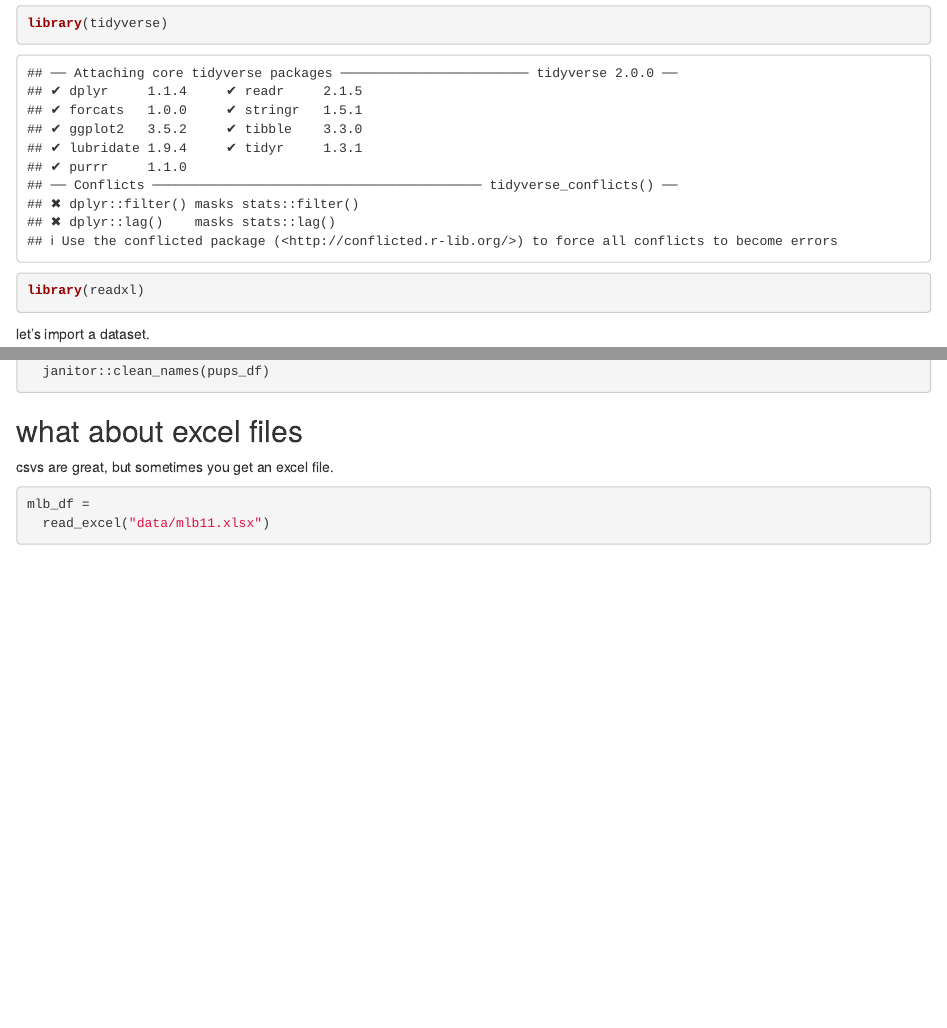
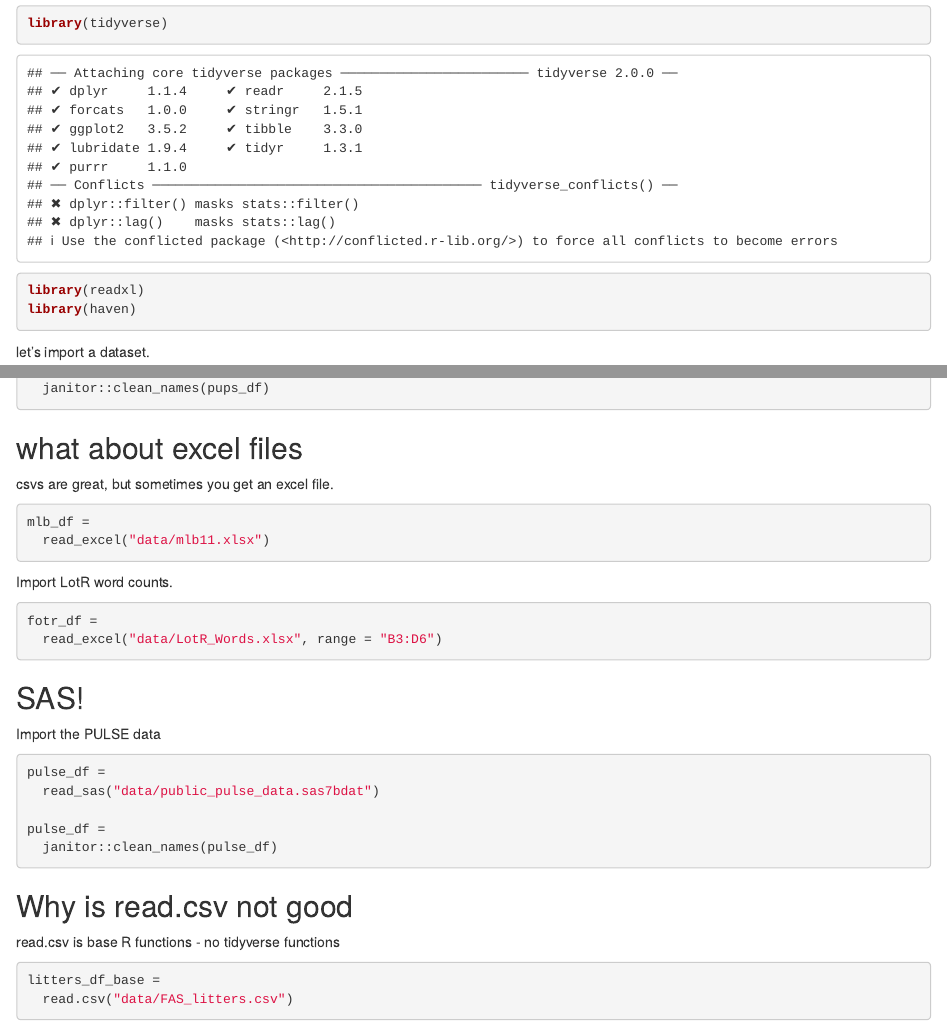
Before and after one commit to rubyhe8/data_wrangling_i, an R Markdown document (template.Rmd): the page in a window 1100 px wide, from 70 px down, and a second part further down, joined at a grey line. The pictures show the output file template.html that the author committed with the source, opened offline.

Commit message:
import xlsx, sas7bdat file types, and use base R

````diff
--- a/template.Rmd
+++ b/template.Rmd
@@ -6,6 +6,7 @@ output: html_document
 ```{r}
 library(tidyverse)
 library(readxl)
+library(haven)
 ```
 
 let's import a dataset.
@@ -73,3 +74,30 @@ csvs are great, but sometimes you get an excel file.
 mlb_df =
   read_excel("data/mlb11.xlsx")
 ```
+
+Import LotR word counts.
+
+```{r}
+fotr_df =
+  read_excel("data/LotR_Words.xlsx", range = "B3:D6")
+```
+
+
+## SAS!
+
+Import the PULSE data
+
+```{r}
+pulse_df =
+  read_sas("data/public_pulse_data.sas7bdat")
+
+pulse_df =
+  janitor::clean_names(pulse_df)
+```
+
+## Why is read.csv not good
+read.csv is base R functions - no tidyverse functions
+```{r, eval = FALSE}
+litters_df_base =
+  read.csv("data/FAS_litters.csv")
+```
````
Also changed, not shown: template.html.
